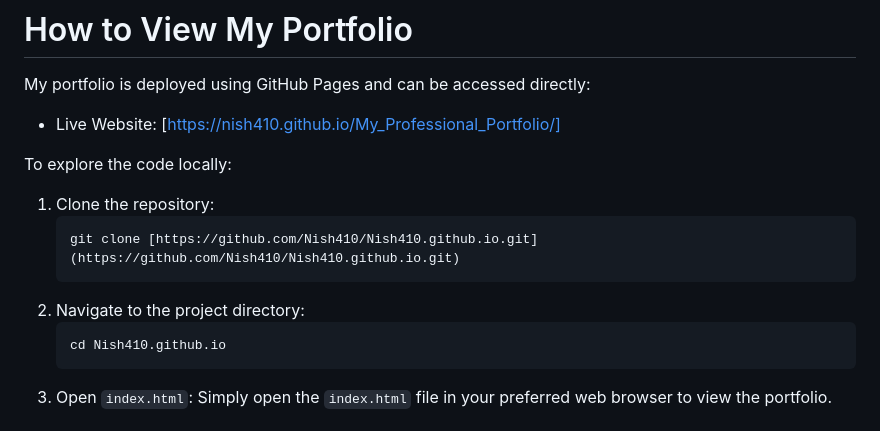
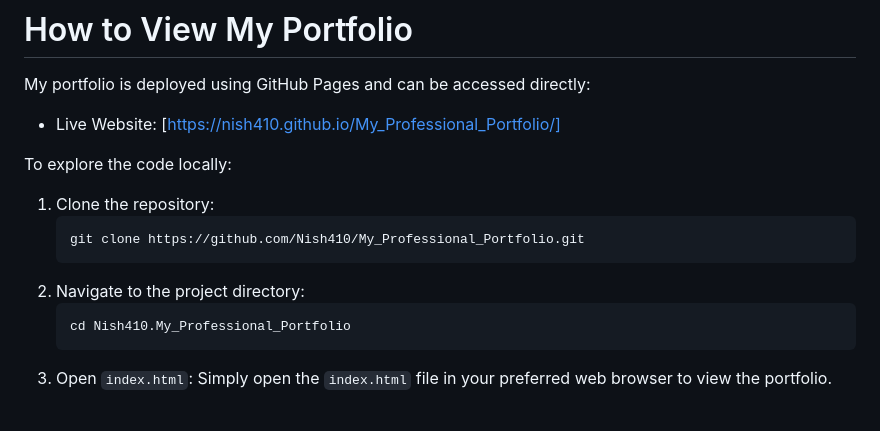
Before and after one commit to Nish410/My_Professional_Portfolio, a Markdown page: README.md, the part around the change. Rendered like a GitHub page.

````diff
--- a/README.md
+++ b/README.md
@@ -64,11 +64,11 @@ To explore the code locally:
 
 1.  Clone the repository:
     ```bash
-    git clone [https://github.com/Nish410/Nish410.github.io.git](https://github.com/Nish410/Nish410.github.io.git)
+    git clone https://github.com/Nish410/My_Professional_Portfolio.git
     ```
 2.  Navigate to the project directory:
     ```bash
-    cd Nish410.github.io
+    cd Nish410.My_Professional_Portfolio
     ```
 3.  Open `index.html`:
     Simply open the `index.html` file in your preferred web browser to view the portfolio.
````
